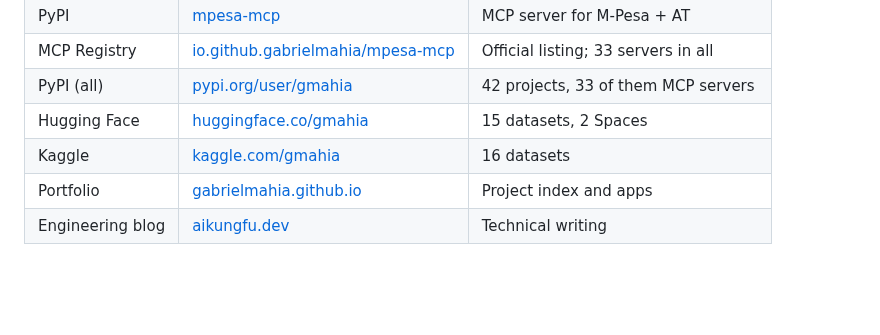
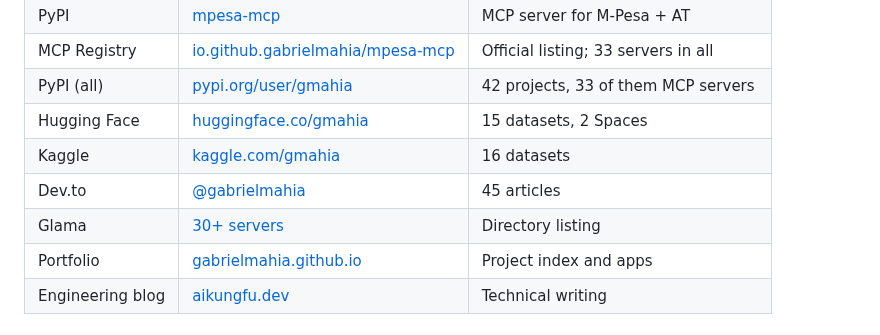
Before and after one commit to gabrielmahia/nairobi-stack, a Markdown page: README.md, the part around the change. Drawn GitHub-style; blank space fills up the shorter version.

Commit message:
Where-to-find table: add Dev.to and Glama (#25)
* audit_agent_instructions: fall back to the public repository listing when /user/repos is refused

With a token the script listed repositories through /user/repos, an authenticated-user endpoint that an Actions run's automatic token is not allowed to call (HTTP 403). With the previous commit the workflow finally had a token, and this became the next failure: the audit has failed on every run since at least 2026-10-12. A personal token still uses /user/repos and sees private repositories; a 401 or 403 falls back to the public /users/{owner}/repos, which works with any token. Other errors still propagate.

* Where-to-find table: add Dev.to and Glama

---------

Co-authored-by: Gabriel Mahia <gabrielmahia@users.noreply.github.com>

```diff
--- a/README.md
+++ b/README.md
@@ -322,6 +322,8 @@ If you're building on MCP for African markets, this is the venue to present.
 | PyPI (all) | [pypi.org/user/gmahia](https://pypi.org/user/gmahia/) | 42 projects, 33 of them MCP servers |
 | Hugging Face | [huggingface.co/gmahia](https://huggingface.co/gmahia) | 15 datasets, 2 Spaces |
 | Kaggle | [kaggle.com/gmahia](https://www.kaggle.com/gmahia) | 16 datasets |
+| Dev.to | [@gabrielmahia](https://dev.to/gabrielmahia) | 45 articles |
+| Glama | [30+ servers](https://glama.ai/mcp/servers?query=author%3Agabrielmahia) | Directory listing |
 | Portfolio | [gabrielmahia.github.io](https://gabrielmahia.github.io) | Project index and apps |
 | Engineering blog | [aikungfu.dev](https://aikungfu.dev) | Technical writing |
 
```
